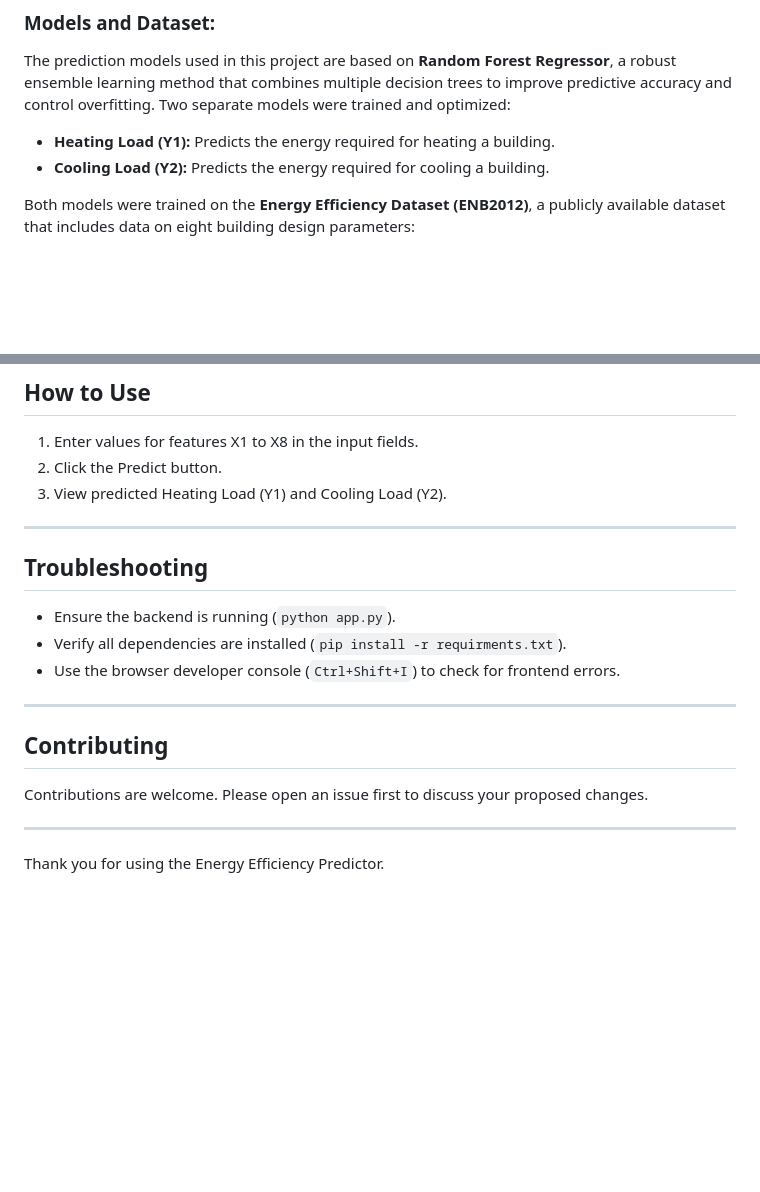
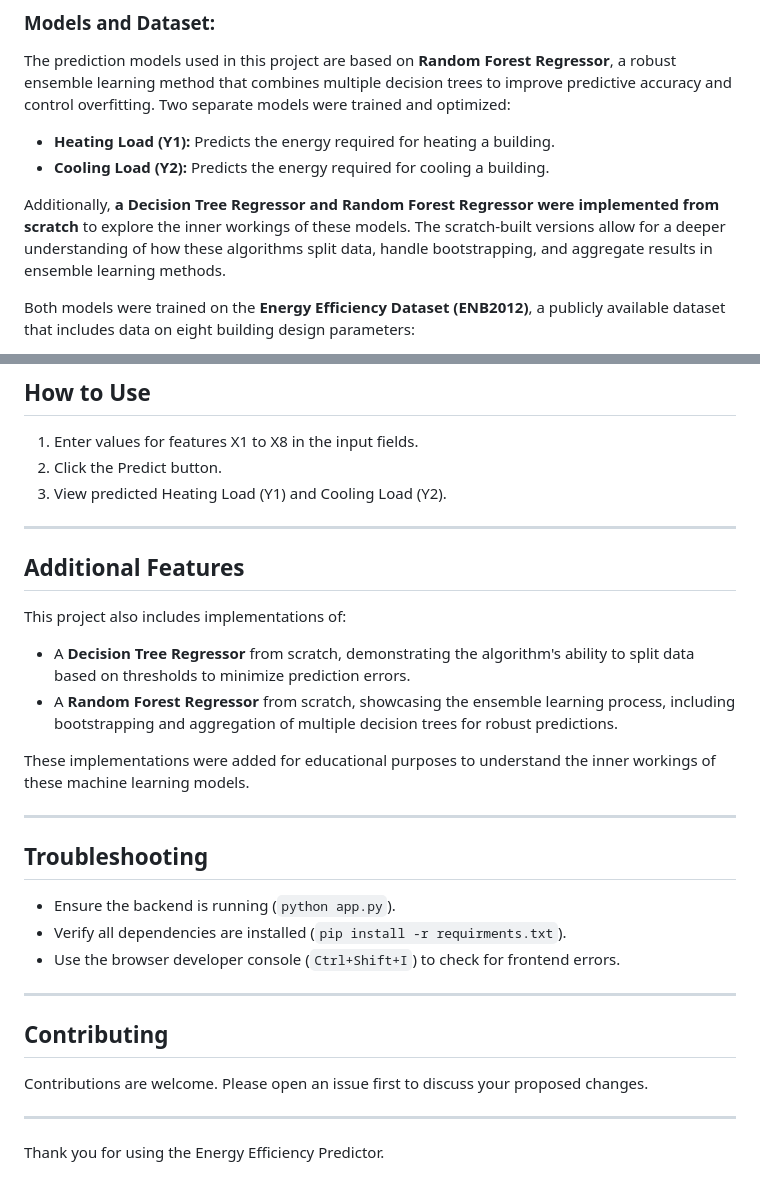
Before and after one commit to tusharra0/EnerPredict, a Markdown page: README.md, 2 parts joined by grey strips. GitHub-like rendering; blank space fills up the shorter version.

```diff
--- a/README.md
+++ b/README.md
@@ -21,6 +21,8 @@ The Energy Efficiency Predictor is a web application designed to predict heating
 The prediction models used in this project are based on **Random Forest Regressor**, a robust ensemble learning method that combines multiple decision trees to improve predictive accuracy and control overfitting. Two separate models were trained and optimized:
 - **Heating Load (Y1):** Predicts the energy required for heating a building.
 - **Cooling Load (Y2):** Predicts the energy required for cooling a building.
+
+Additionally, **a Decision Tree Regressor and Random Forest Regressor were implemented from scratch** to explore the inner workings of these models. The scratch-built versions allow for a deeper understanding of how these algorithms split data, handle bootstrapping, and aggregate results in ensemble learning methods.
 
 Both models were trained on the **Energy Efficiency Dataset (ENB2012)**, a publicly available dataset that includes data on eight building design parameters:
 - **X1:** Relative Compactness
@@ -112,6 +114,14 @@ Successful
 2. Click the Predict button.
 3. View predicted Heating Load (Y1) and Cooling Load (Y2).
 
+---
+
+## Additional Features
+This project also includes implementations of:
+- A **Decision Tree Regressor** from scratch, demonstrating the algorithm's ability to split data based on thresholds to minimize prediction errors.
+- A **Random Forest Regressor** from scratch, showcasing the ensemble learning process, including bootstrapping and aggregation of multiple decision trees for robust predictions.
+
+These implementations were added for educational purposes to understand the inner workings of these machine learning models.
 
 ---
 
@@ -125,7 +135,6 @@ Successful
 ## Contributing
 Contributions are welcome. Please open an issue first to discuss your proposed changes.
 
-
 ---
 
 Thank you for using the Energy Efficiency Predictor.
```
